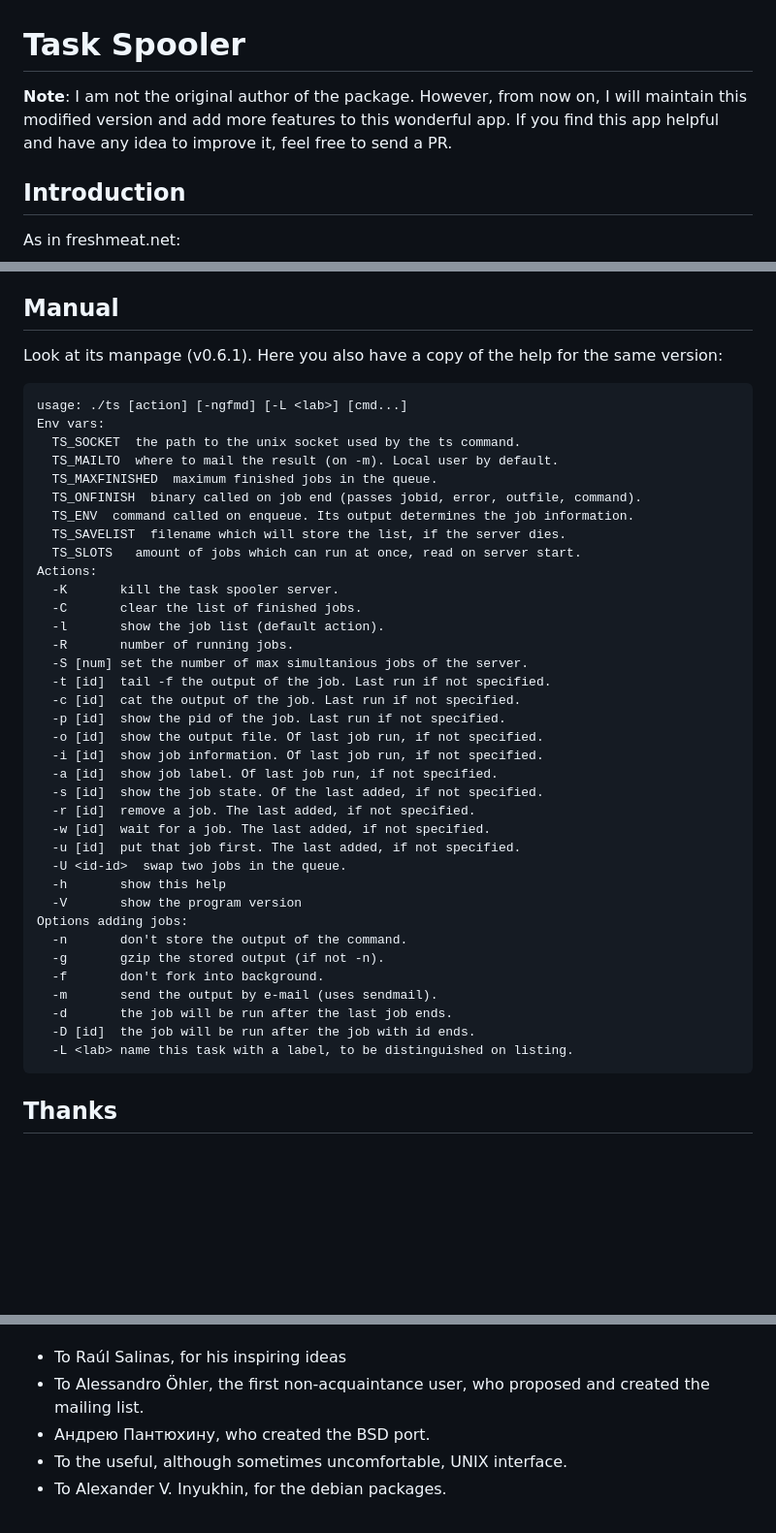
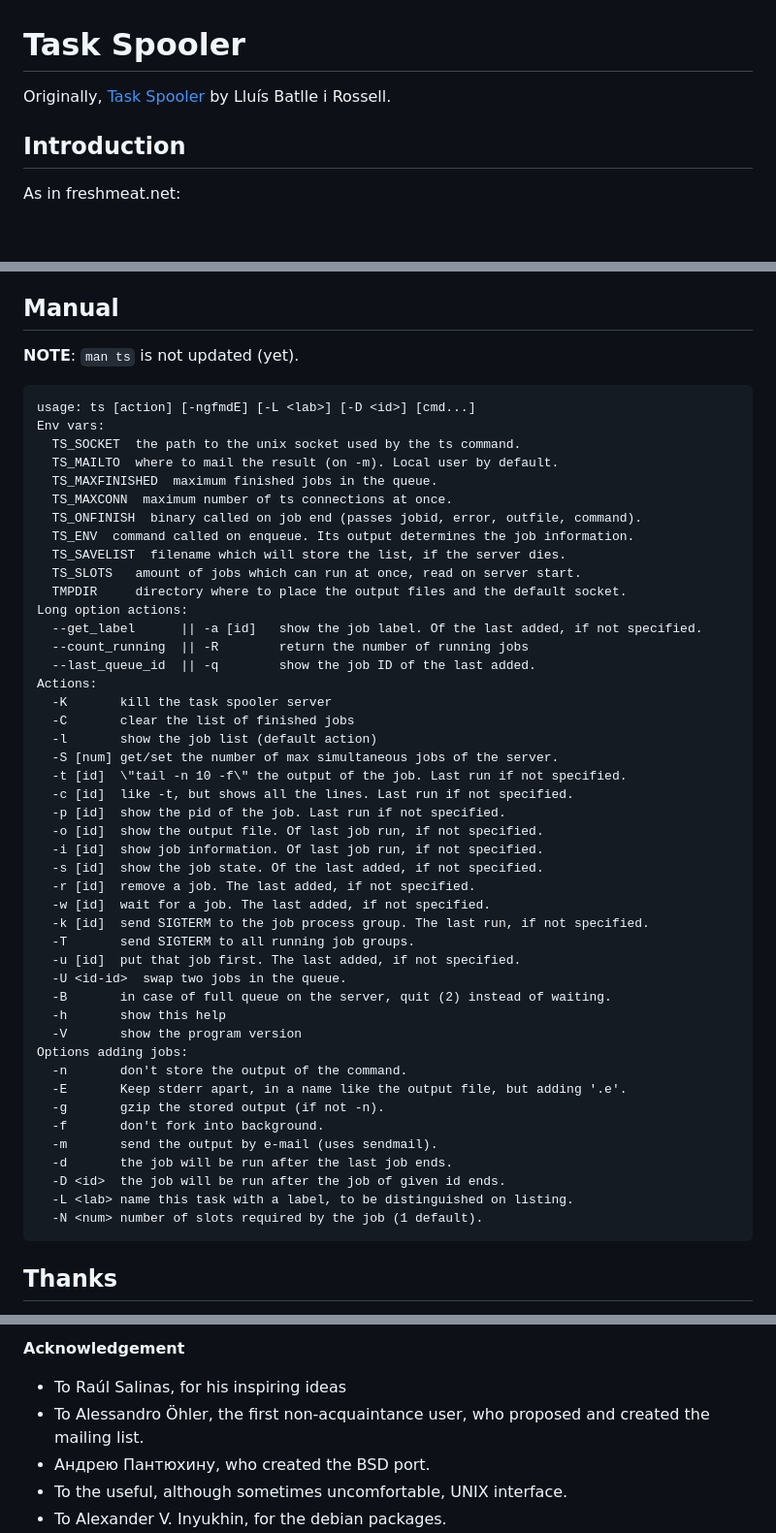
Before and after one commit to justanhduc/task-spooler, a Markdown page: README.md, 3 parts joined by grey strips. Shown: that part at 97% size. Rendered like a GitHub page; blank space fills up the shorter version.

````diff
--- a/README.md
+++ b/README.md
@@ -1,10 +1,6 @@
 # Task Spooler
 
-**Note**: I am not the original author of the package.
-However, from now on, I will maintain this modified version and add more features
-to this wonderful app.
-If you find this app helpful and have any idea to improve it, feel free to
-send a PR.
+Originally, [Task Spooler](https://vicerveza.homeunix.net/~viric/soft/ts/) by Lluís Batlle i Rossell.
 
 ## Introduction
 
@@ -76,45 +113,54 @@ Eric Keller wrote a nodejs web server showing the status of the task spooler que
 
 ## Manual
 
-Look at its manpage (v0.6.1). Here you also have a copy of the help for the same version:
+**NOTE**: `man ts` is not updated (yet).
 
 ```
-usage: ./ts [action] [-ngfmd] [-L <lab>] [cmd...]
+usage: ts [action] [-ngfmdE] [-L <lab>] [-D <id>] [cmd...]
 Env vars:
   TS_SOCKET  the path to the unix socket used by the ts command.
   TS_MAILTO  where to mail the result (on -m). Local user by default.
   TS_MAXFINISHED  maximum finished jobs in the queue.
+  TS_MAXCONN  maximum number of ts connections at once.
   TS_ONFINISH  binary called on job end (passes jobid, error, outfile, command).
   TS_ENV  command called on enqueue. Its output determines the job information.
   TS_SAVELIST  filename which will store the list, if the server dies.
   TS_SLOTS   amount of jobs which can run at once, read on server start.
+  TMPDIR     directory where to place the output files and the default socket.
+Long option actions:
+  --get_label      || -a [id]   show the job label. Of the last added, if not specified.
+  --count_running  || -R        return the number of running jobs
+  --last_queue_id  || -q        show the job ID of the last added.
 Actions:
-  -K       kill the task spooler server.
-  -C       clear the list of finished jobs.
-  -l       show the job list (default action).
-  -R       number of running jobs.
-  -S [num] set the number of max simultanious jobs of the server.
-  -t [id]  tail -f the output of the job. Last run if not specified.
-  -c [id]  cat the output of the job. Last run if not specified.
+  -K       kill the task spooler server
+  -C       clear the list of finished jobs
+  -l       show the job list (default action)
+  -S [num] get/set the number of max simultaneous jobs of the server.
+  -t [id]  \"tail -n 10 -f\" the output of the job. Last run if not specified.
+  -c [id]  like -t, but shows all the lines. Last run if not specified.
   -p [id]  show the pid of the job. Last run if not specified.
   -o [id]  show the output file. Of last job run, if not specified.
   -i [id]  show job information. Of last job run, if not specified.
-  -a [id]  show job label. Of last job run, if not specified.
   -s [id]  show the job state. Of the last added, if not specified.
   -r [id]  remove a job. The last added, if not specified.
   -w [id]  wait for a job. The last added, if not specified.
+  -k [id]  send SIGTERM to the job process group. The last run, if not specified.
+  -T       send SIGTERM to all running job groups.
   -u [id]  put that job first. The last added, if not specified.
   -U <id-id>  swap two jobs in the queue.
+  -B       in case of full queue on the server, quit (2) instead of waiting.
   -h       show this help
   -V       show the program version
 Options adding jobs:
   -n       don't store the output of the command.
+  -E       Keep stderr apart, in a name like the output file, but adding '.e'.
   -g       gzip the stored output (if not -n).
   -f       don't fork into background.
   -m       send the output by e-mail (uses sendmail).
   -d       the job will be run after the last job ends.
-  -D [id]  the job will be run after the job with id ends.
+  -D <id>  the job will be run after the job of given id ends.
   -L <lab> name this task with a label, to be distinguished on listing.
+  -N <num> number of slots required by the job (1 default).
 ```
 
 ## Thanks
@@ -123,4 +171,5 @@ Options adding jobs:
 
+**Acknowledgement**
 * To Raúl Salinas, for his inspiring ideas
 * To Alessandro Öhler, the first non-acquaintance user, who proposed and created the mailing list.
 * Андрею Пантюхину, who created the BSD port.
````
Also changed, not shown: other parts of README.md (+45 -2 lines), assets/sample.png (added).
